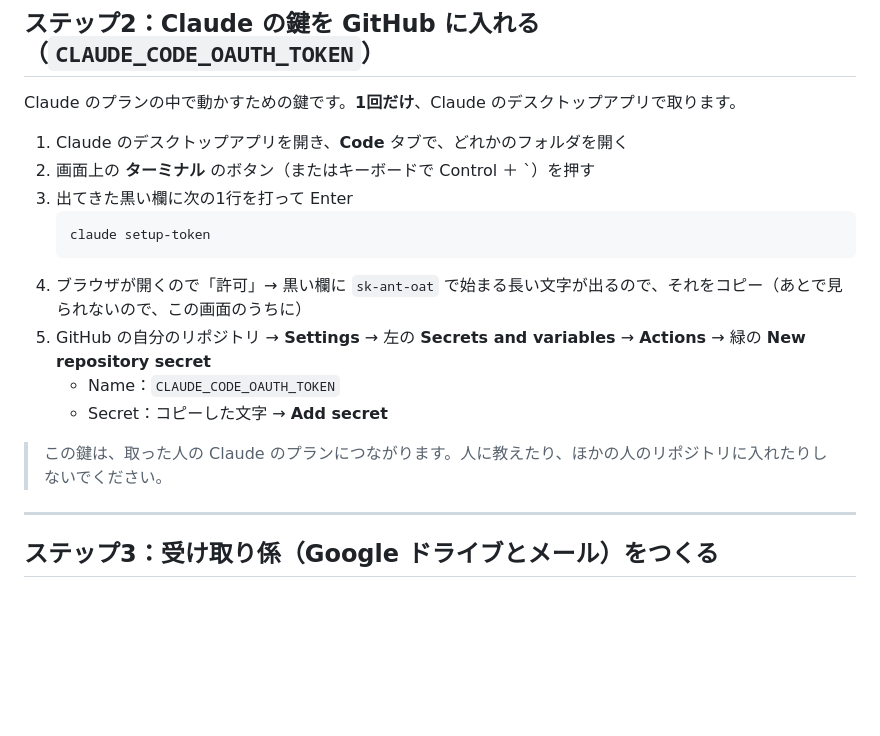
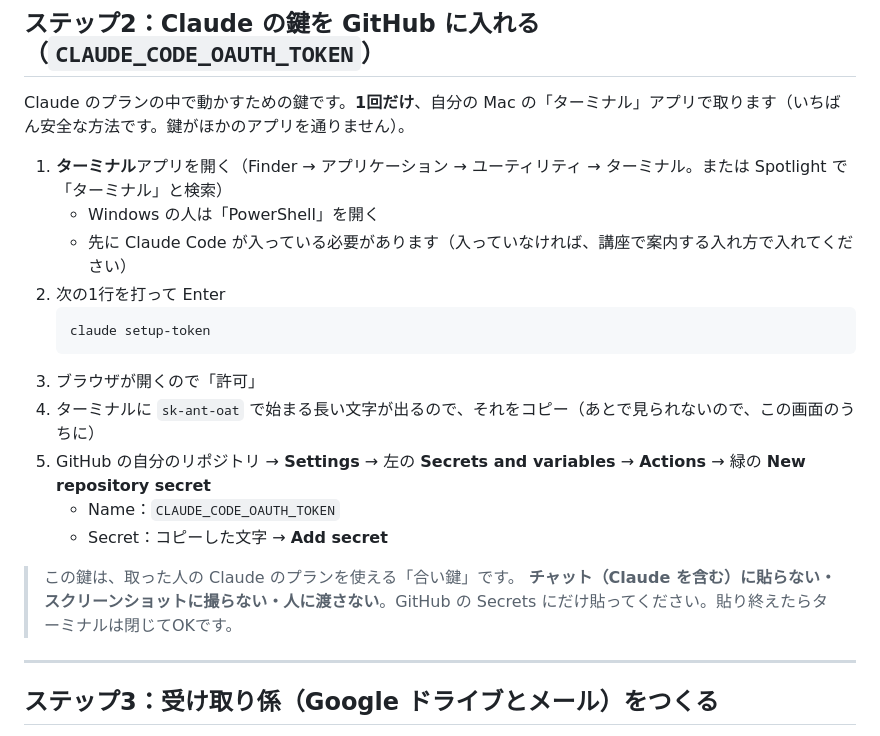
Before and after one commit to taeGo1/sns-auto-post-template-2026-10, a Markdown page: README.md, the part around the change. Rendered like a GitHub page; blank space fills up the shorter version.

Commit message:
README：Claude の鍵は自分の Mac のターミナルアプリで取る（いちばん安全）・鍵の扱いの注意

````diff
--- a/README.md
+++ b/README.md
@@ -38,20 +38,23 @@ AI が、
 
 ## ステップ2：Claude の鍵を GitHub に入れる（`CLAUDE_CODE_OAUTH_TOKEN`）
 
-Claude のプランの中で動かすための鍵です。**1回だけ**、Claude のデスクトップアプリで取ります。
+Claude のプランの中で動かすための鍵です。**1回だけ**、自分の Mac の「ターミナル」アプリで取ります（いちばん安全な方法です。鍵がほかのアプリを通りません）。
 
-1. Claude のデスクトップアプリを開き、**Code** タブで、どれかのフォルダを開く
-2. 画面上の **ターミナル** のボタン（またはキーボードで Control ＋ `）を押す
-3. 出てきた黒い欄に次の1行を打って Enter
+1. **ターミナル**アプリを開く（Finder → アプリケーション → ユーティリティ → ターミナル。または Spotlight で「ターミナル」と検索）
+   - Windows の人は「PowerShell」を開く
+   - 先に Claude Code が入っている必要があります（入っていなければ、講座で案内する入れ方で入れてください）
+2. 次の1行を打って Enter
    ```
    claude setup-token
    ```
-4. ブラウザが開くので「許可」→ 黒い欄に `sk-ant-oat` で始まる長い文字が出るので、それをコピー（あとで見られないので、この画面のうちに）
+3. ブラウザが開くので「許可」
+4. ターミナルに `sk-ant-oat` で始まる長い文字が出るので、それをコピー（あとで見られないので、この画面のうちに）
 5. GitHub の自分のリポジトリ → **Settings** → 左の **Secrets and variables** → **Actions** → 緑の **New repository secret**
    - Name：`CLAUDE_CODE_OAUTH_TOKEN`
    - Secret：コピーした文字 → **Add secret**
 
-> この鍵は、取った人の Claude のプランにつながります。人に教えたり、ほかの人のリポジトリに入れたりしないでください。
+> この鍵は、取った人の Claude のプランを使える「合い鍵」です。
+> **チャット（Claude を含む）に貼らない・スクリーンショットに撮らない・人に渡さない**。GitHub の Secrets にだけ貼ってください。貼り終えたらターミナルは閉じてOKです。
 
 ---
 
````
